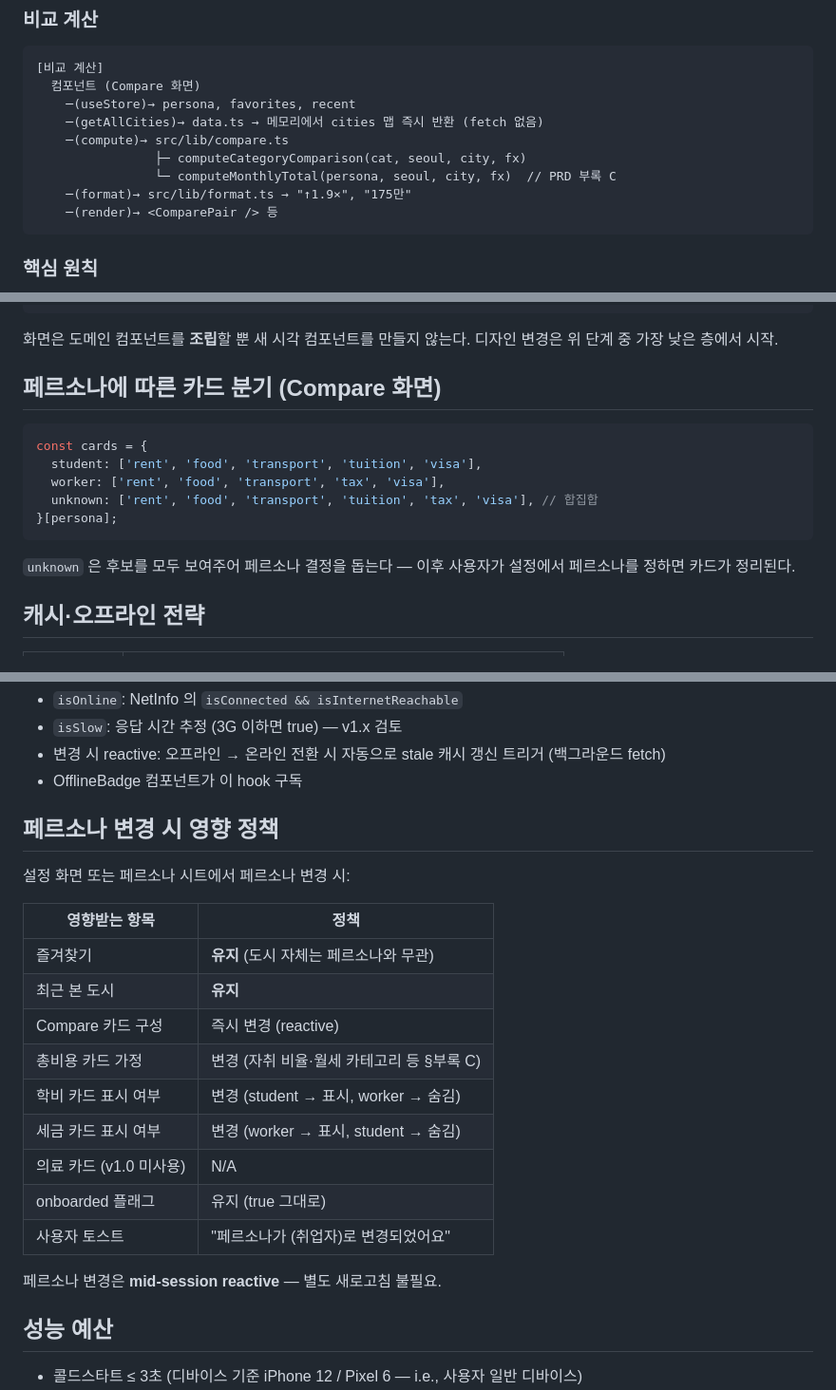
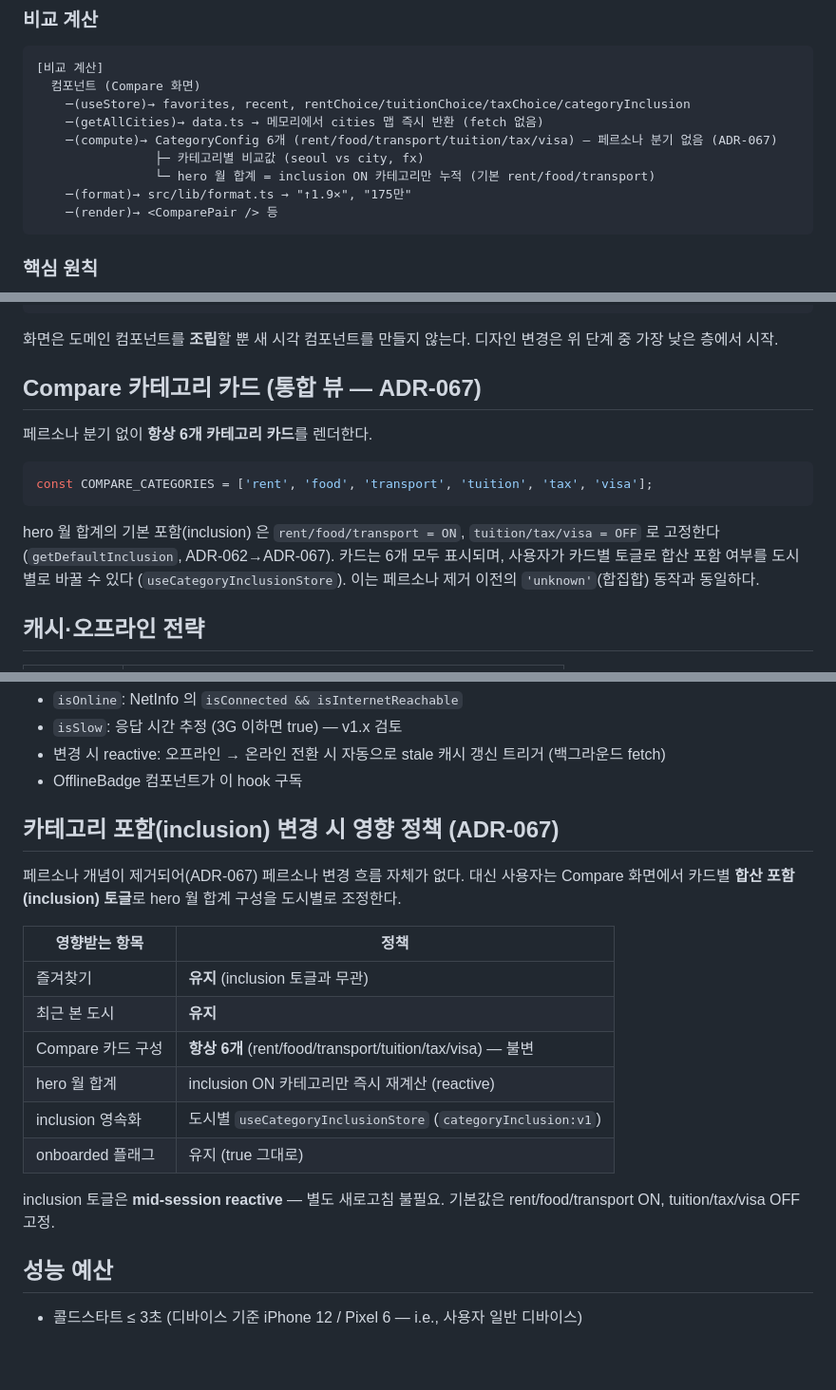
Before and after one commit to laegel123/overseas-cost-app, a Markdown page: docs/ARCHITECTURE.md, 3 parts joined by grey strips. Shown at 95% size. Drawn GitHub-style; blank space fills up the shorter version.

Commit message:
feat(persona-removal): step 9 — docs-reconcile

````diff
--- a/docs/ARCHITECTURE.md
+++ b/docs/ARCHITECTURE.md
@@ -129,11 +129,11 @@ overseas-cost-app/
 ```
 [비교 계산]
   컴포넌트 (Compare 화면)
-    ─(useStore)→ persona, favorites, recent
+    ─(useStore)→ favorites, recent, rentChoice/tuitionChoice/taxChoice/categoryInclusion
     ─(getAllCities)→ data.ts → 메모리에서 cities 맵 즉시 반환 (fetch 없음)
-    ─(compute)→ src/lib/compare.ts
-                ├─ computeCategoryComparison(cat, seoul, city, fx)
-                └─ computeMonthlyTotal(persona, seoul, city, fx)  // PRD 부록 C
+    ─(compute)→ CategoryConfig 6개 (rent/food/transport/tuition/tax/visa) — 페르소나 분기 없음 (ADR-067)
+                ├─ 카테고리별 비교값 (seoul vs city, fx)
+                └─ hero 월 합계 = inclusion ON 카테고리만 누적 (기본 rent/food/transport)
     ─(format)→ src/lib/format.ts → "↑1.9×", "175만"
     ─(render)→ <ComparePair /> 등
 ```
@@ -192,17 +194,15 @@ export async function refreshCache(): Promise<{ ok: boolean; lastSync: string }>
 
 화면은 도메인 컴포넌트를 **조립**할 뿐 새 시각 컴포넌트를 만들지 않는다. 디자인 변경은 위 단계 중 가장 낮은 층에서 시작.
 
-## 페르소나에 따른 카드 분기 (Compare 화면)
+## Compare 카테고리 카드 (통합 뷰 — ADR-067)
+
+페르소나 분기 없이 **항상 6개 카테고리 카드**를 렌더한다.
 
 ```ts
-const cards = {
-  student: ['rent', 'food', 'transport', 'tuition', 'visa'],
-  worker: ['rent', 'food', 'transport', 'tax', 'visa'],
-  unknown: ['rent', 'food', 'transport', 'tuition', 'tax', 'visa'], // 합집합
-}[persona];
+const COMPARE_CATEGORIES = ['rent', 'food', 'transport', 'tuition', 'tax', 'visa'];
 ```
 
-`unknown` 은 후보를 모두 보여주어 페르소나 결정을 돕는다 — 이후 사용자가 설정에서 페르소나를 정하면 카드가 정리된다.
+hero 월 합계의 기본 포함(inclusion) 은 `rent/food/transport = ON`, `tuition/tax/visa = OFF` 로 고정한다 (`getDefaultInclusion`, ADR-062→ADR-067). 카드는 6개 모두 표시되며, 사용자가 카드별 토글로 합산 포함 여부를 도시별로 바꿀 수 있다 (`useCategoryInclusionStore`). 이는 페르소나 제거 이전의 `'unknown'`(합집합) 동작과 동일하다.
 
 ## 캐시·오프라인 전략
 
@@ -436,23 +436,20 @@ export function useNetworkStatus(): { isOnline: boolean; isSlow: boolean };
 - 변경 시 reactive: 오프라인 → 온라인 전환 시 자동으로 stale 캐시 갱신 트리거 (백그라운드 fetch)
 - OfflineBadge 컴포넌트가 이 hook 구독
 
-## 페르소나 변경 시 영향 정책
+## 카테고리 포함(inclusion) 변경 시 영향 정책 (ADR-067)
 
-설정 화면 또는 페르소나 시트에서 페르소나 변경 시:
+페르소나 개념이 제거되어(ADR-067) 페르소나 변경 흐름 자체가 없다. 대신 사용자는 Compare 화면에서 카드별 **합산 포함(inclusion) 토글**로 hero 월 합계 구성을 도시별로 조정한다.
 
-| 영향받는 항목           | 정책                                      |
-| ----------------------- | ----------------------------------------- |
-| 즐겨찾기                | **유지** (도시 자체는 페르소나와 무관)    |
-| 최근 본 도시            | **유지**                                  |
-| Compare 카드 구성       | 즉시 변경 (reactive)                      |
-| 총비용 카드 가정        | 변경 (자취 비율·월세 카테고리 등 §부록 C) |
-| 학비 카드 표시 여부     | 변경 (student → 표시, worker → 숨김)      |
-| 세금 카드 표시 여부     | 변경 (worker → 표시, student → 숨김)      |
-| 의료 카드 (v1.0 미사용) | N/A                                       |
-| onboarded 플래그        | 유지 (true 그대로)                        |
-| 사용자 토스트           | "페르소나가 (취업자)로 변경되었어요"      |
+| 영향받는 항목       | 정책                                                          |
+| ------------------- | ------------------------------------------------------------- |
+| 즐겨찾기            | **유지** (inclusion 토글과 무관)                              |
+| 최근 본 도시        | **유지**                                                      |
+| Compare 카드 구성   | **항상 6개** (rent/food/transport/tuition/tax/visa) — 불변    |
+| hero 월 합계        | inclusion ON 카테고리만 즉시 재계산 (reactive)                |
+| inclusion 영속화    | 도시별 `useCategoryInclusionStore` (`categoryInclusion:v1`)   |
+| onboarded 플래그    | 유지 (true 그대로)                                            |
 
-페르소나 변경은 **mid-session reactive** — 별도 새로고침 불필요.
+inclusion 토글은 **mid-session reactive** — 별도 새로고침 불필요. 기본값은 rent/food/transport ON, tuition/tax/visa OFF 고정.
 
 ## 성능 예산
 
````
Also changed, not shown: other parts of docs/ARCHITECTURE.md (+11 -9 lines), CLAUDE.md (+1 -1 lines), docs/DATA.md (+3 -1 lines).
